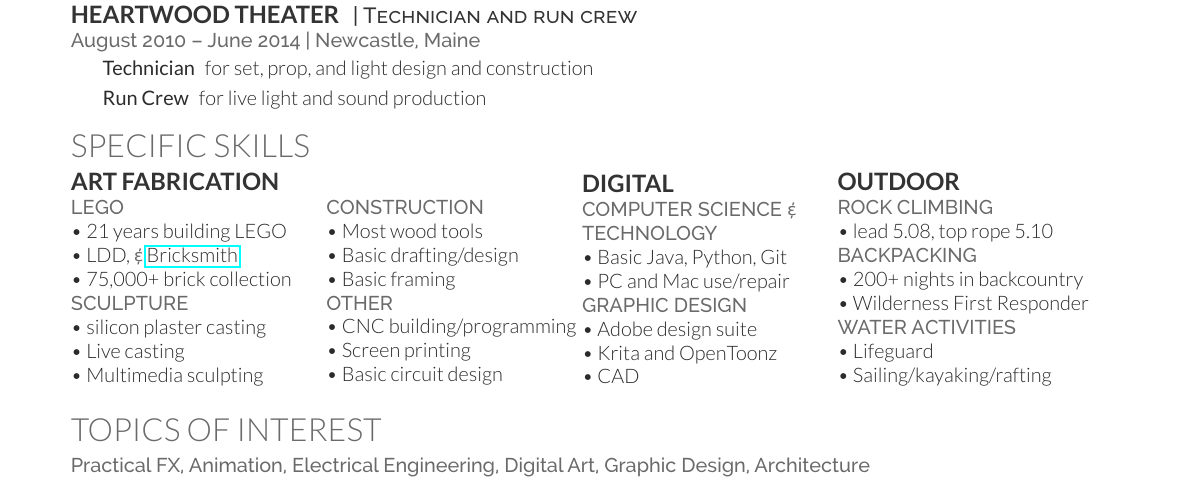
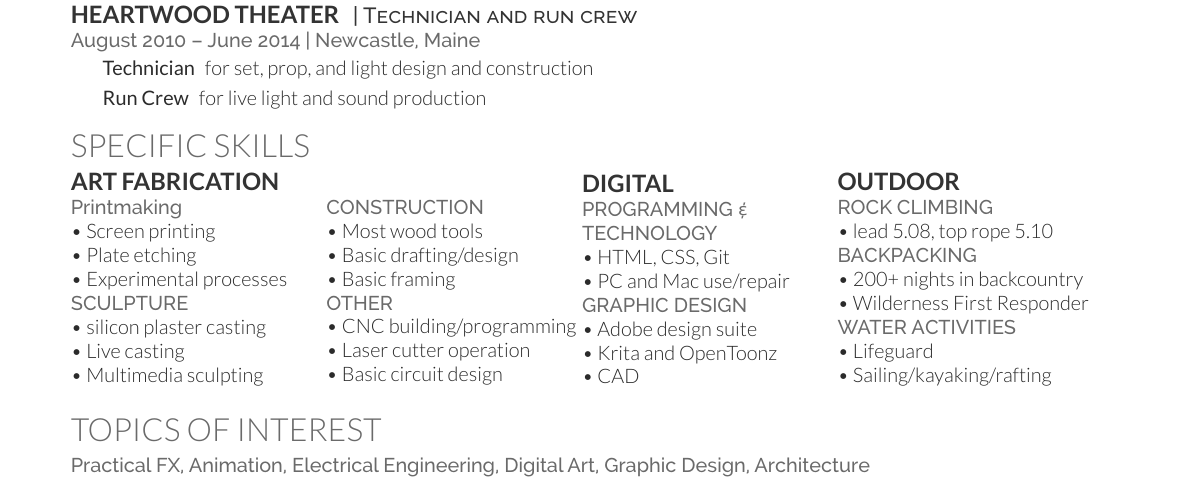
Before and after one commit to high-tech-hobo/portfolio, a LaTeX CV (resume.tex): part of the page, cut so that both start at the same text. The pictures show the PDF file resume.pdf that the author committed with the source.

Commit message:
Updated Ignore and Changed Resume

```diff
--- a/resume.tex
+++ b/resume.tex
@@ -235,10 +235,15 @@
     \begin{minipage}{0.24\textwidth}
         \subsection{Art Fabrication}
 
-        \location{LEGO}
-            \textbullet{} 21 years building LEGO\\
-            \textbullet{} LDD, \epsamp{} \href{http://bricksmith.sourceforge.net/}{Bricksmith}\\
-            \textbullet{} 75,000+ brick collection
+        %\location{LEGO}
+        %    \textbullet{} 21 years building LEGO\\
+        %    \textbullet{} LDD, \epsamp{} \href{http://bricksmith.sourceforge.net/}{Bricksmith}\\
+        %    \textbullet{} 75,000+ brick collection
+
+        \location{Printmaking}
+            \textbullet{} Screen printing\\
+            \textbullet{} Plate etching\\
+            \textbullet{} Experimental processes\\
 
         \location{SCULPTURE}
             \textbullet{} silicon plaster casting\\
@@ -257,7 +262,7 @@
 
         \location{OTHER}
             \textbullet{} CNC building/programming \\
-            \textbullet{} Screen printing\\
+            \textbullet{} Laser cutter operation\\
             \textbullet{} Basic circuit design\\
 
     \end{minipage}
@@ -265,8 +270,8 @@
 
         \subsection{Digital}
 
-        \location{COMPUTER SCIENCE \epsamp{} TECHNOLOGY}
-            \textbullet{} Basic Java, Python, Git \\
+        \location{PROGRAMMING \epsamp{} TECHNOLOGY}
+            \textbullet{} HTML, CSS, Git\\
             \textbullet{} PC and Mac use/repair \\
         \location{GRAPHIC DESIGN}
             \textbullet{} Adobe design suite \\
```
Also changed, not shown: resume.pdf, 1 other file.
